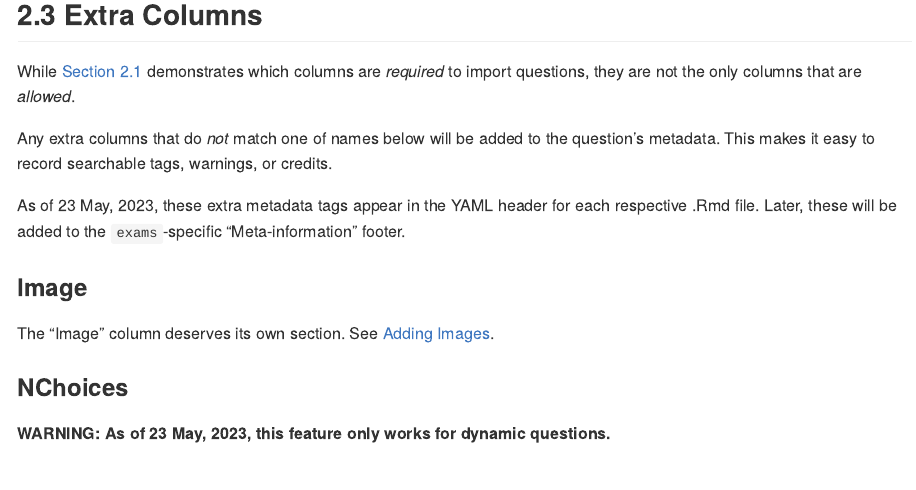
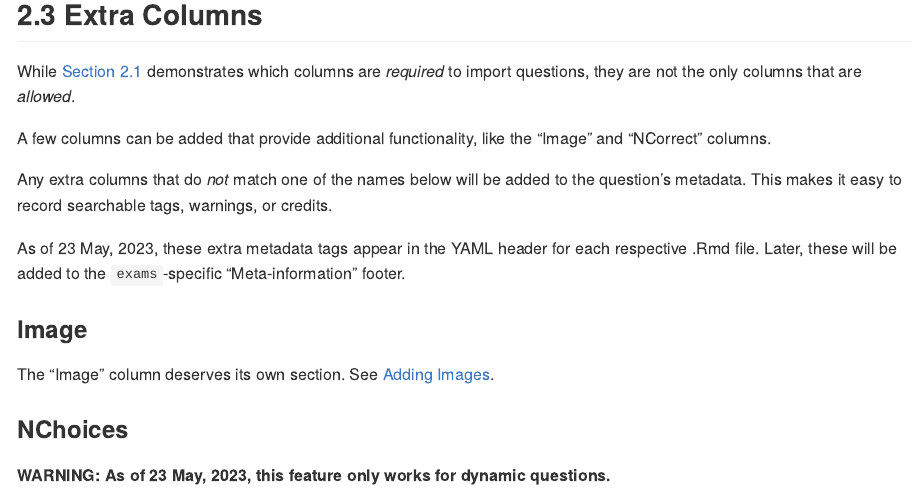
Before and after one commit to examLing/examling, an R Markdown document (HOWTO.Rmd): the page in a window 1100 px wide, from 8150 px down. The pictures show the output file HOWTO.md that the author committed with the source, drawn offline in the style of GitHub.

Commit message:
Fixed a bit in section 2.3.

```diff
--- a/HOWTO.Rmd
+++ b/HOWTO.Rmd
@@ -246,9 +246,12 @@ this folder.
 While [Section 2.1](#section2_1) demonstrates which columns are *required* to
 import questions, they are not the only columns that are *allowed*.
 
-Any extra columns that do *not* match one of names below will be added to the
-question's metadata. This makes it easy to record searchable tags, warnings,
-or credits.
+A few columns can be added that provide additional functionality, like the
+"Image" and "NCorrect" columns.
+
+Any extra columns that do *not* match one of the names below will be added to
+the question's metadata. This makes it easy to record searchable tags,
+warnings, or credits.
 
 As of 23 May, 2023, these extra metadata tags appear in the YAML header for
 each respective .Rmd file. Later, these will be added to the `exams`-specific
```
Also changed, not shown: HOWTO.md.
